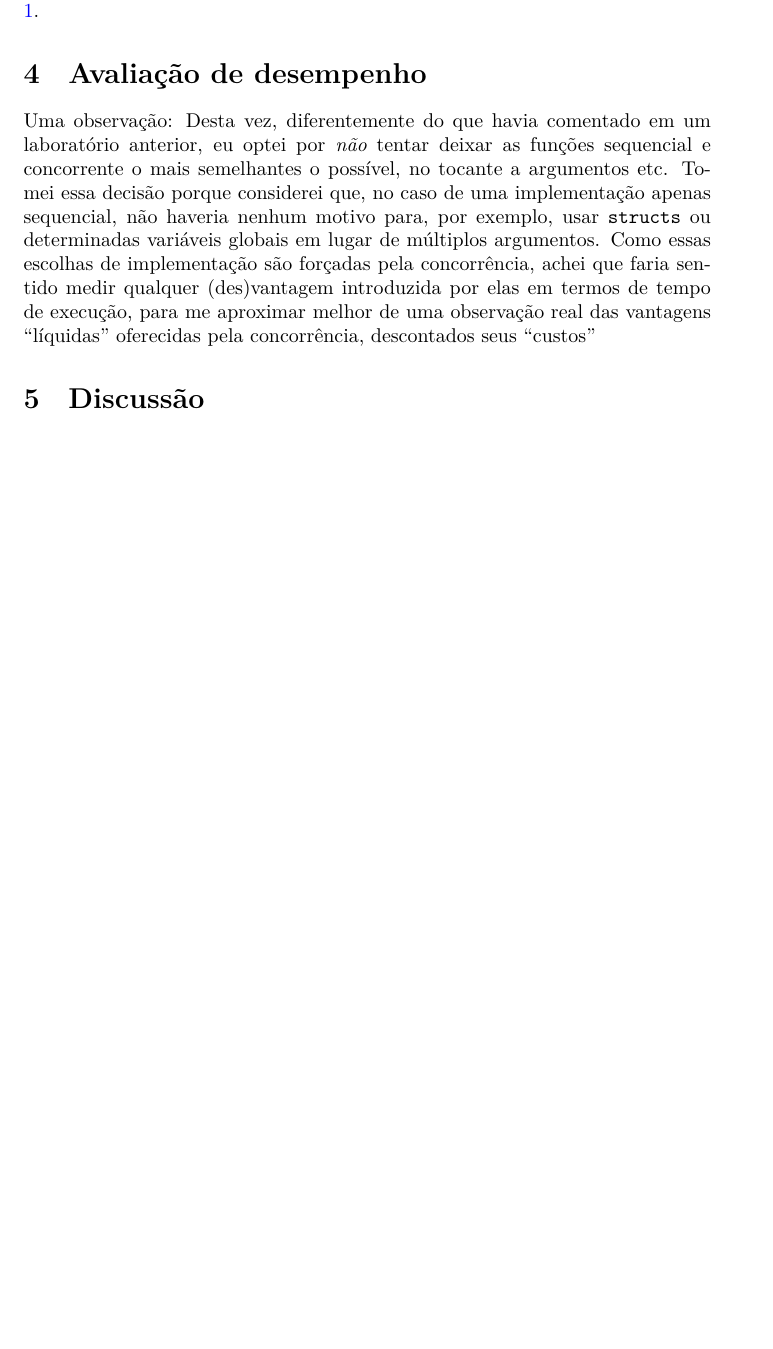
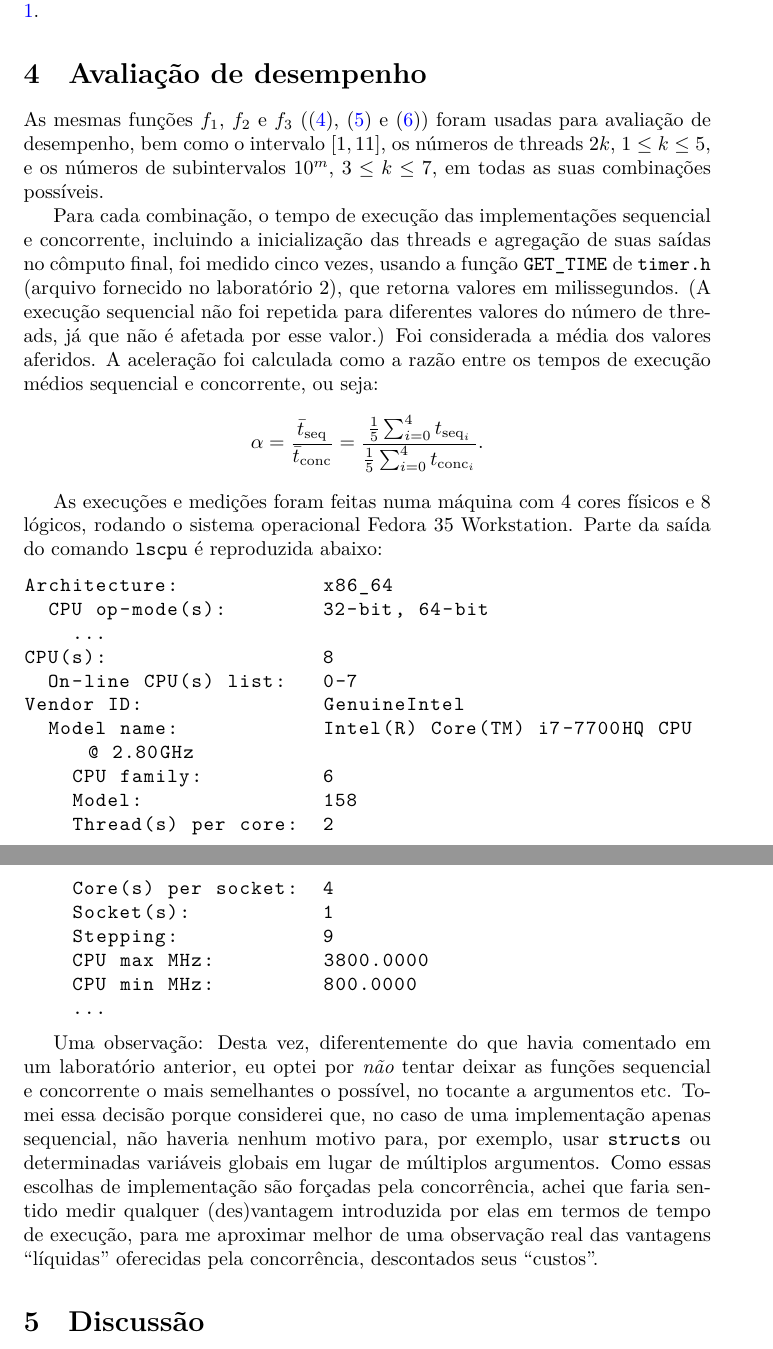
Before and after one commit to ferreira-mev/computacao-concorrente-2021-2, a LaTeX document (trab/tex/EduardaFerreira-CompConc-trab-relatorio.tex): part of page 5 of 5 before the commit and two parts of pages 5 and 6 of 6 after it, the two joined at a grey line, cut so that both start at the same text, the shorter picture padded with empty space. Compiled offline with XeLaTeX; a LaTeX package or settings file that is missing is left out.

Commit message:
Add first draft of tests and perfomance sections, w/o tables

```diff
--- a/trab/tex/EduardaFerreira-CompConc-trab-relatorio.tex
+++ b/trab/tex/EduardaFerreira-CompConc-trab-relatorio.tex
@@ -8,6 +8,8 @@
 \usepackage{csquotes}
 \usepackage{enumitem}
 \usepackage{xurl}  % linebreaks at any character
+\usepackage{csvsimple}
+\usepackage[tablesonly]{endfloat}
 
 \usepackage{graphicx}
 \graphicspath{ {..} }
@@ -166,11 +170,36 @@
 
   \section{Avaliação de desempenho} \label{perf}
 
+  As mesmas funções $f_1$, $f_2$ e $f_3$ (\eqref{f1}, \eqref{f2} e \eqref{f3}) foram usadas para avaliação de desempenho, bem como o intervalo $[1, 11]$, os números de threads $2k$, $1 \leq k \leq 5$, e os números de subintervalos $10^m$, $3 \leq k \leq 7$, em todas as suas combinações possíveis.
+
+  Para cada combinação, o tempo de execução das implementações sequencial e concorrente, incluindo a inicialização das threads e agregação de suas saídas no cômputo final, foi medido cinco vezes, usando a função \texttt{GET\_TIME} de \texttt{timer.h} (arquivo fornecido no laboratório 2), que retorna valores em milissegundos. (A execução sequencial não foi repetida para diferentes valores do número de threads, já que não é afetada por esse valor.) Foi considerada a média dos valores aferidos. A aceleração foi calculada como a razão entre os tempos de execução médios sequencial e concorrente, ou seja:
+  $$ \alpha = \frac{\bar{t}_{\text{seq}}}{\bar{t}_{\text{conc}}} = \frac{\frac{1}{5} \sum_{i=0}^4 t_{\text{seq}_i}}{\frac{1}{5} \sum_{i=0}^4 t_{\text{conc}_i}}.$$
+
+  As execuções e medições foram feitas numa máquina com 4 cores físicos e 8 lógicos, rodando o sistema operacional Fedora 35 Workstation. Parte da saída do comando \texttt{lscpu} é reproduzida abaixo:
+
+\begin{lstlisting}
+Architecture:            x86_64
+  CPU op-mode(s):        32-bit, 64-bit
+    ...
+CPU(s):                  8
+  On-line CPU(s) list:   0-7
+Vendor ID:               GenuineIntel
+  Model name:            Intel(R) Core(TM) i7-7700HQ CPU @ 2.80GHz
+    CPU family:          6
+    Model:               158
+    Thread(s) per core:  2
+    Core(s) per socket:  4
+    Socket(s):           1
+    Stepping:            9
+    CPU max MHz:         3800.0000
+    CPU min MHz:         800.0000
+    ...
+\end{lstlisting}
+
   Uma observação: Desta vez, diferentemente do que havia comentado em um laboratório anterior, eu optei por \emph{não} tentar deixar as funções sequencial e concorrente o mais semelhantes o possível, no tocante a argumentos etc. Tomei essa decisão porque considerei que, no caso de uma implementação apenas sequencial, não haveria nenhum motivo para, por exemplo, usar \texttt{structs} ou determinadas variáveis globais em lugar de múltiplos argumentos. Como essas escolhas de implementação são forçadas pela concorrência, achei
   que faria sentido medir qualquer (des)vantagem introduzida por elas
   em termos de tempo de execução, para me aproximar melhor de uma
-  observação real das vantagens ``líquidas''\ oferecidas pela concorrência, descontados seus ``custos''
-
+  observação real das vantagens ``líquidas''\ oferecidas pela concorrência, descontados seus ``custos''.
 
   \section{Discussão} \label{disc}
 
```
Also changed, not shown: trab/tex/EduardaFerreira-CompConc-trab-relatorio.tex (2 more changed lines).
